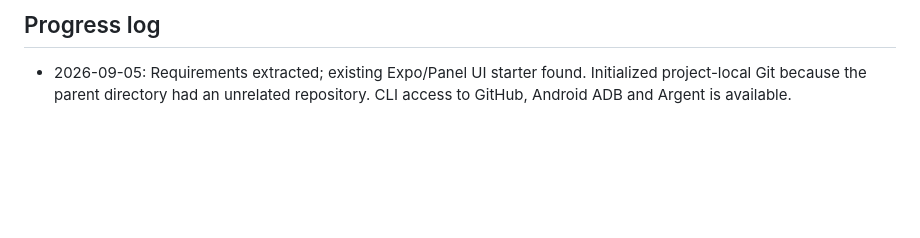
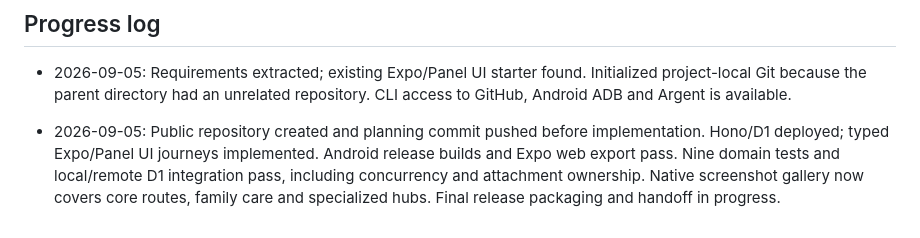
Before and after one commit to Seyamalam/CareNow, a Markdown page: docs/PLAN.md, the part around the change printed below. GitHub-like rendering; blank space fills up the shorter version.

```diff
--- a/docs/PLAN.md
+++ b/docs/PLAN.md
@@ -67,3 +67,5 @@ All planned demo journeys are implemented and validated. The demo uses Expo Reac
 ## Progress log
 
 - 2026-09-05: Requirements extracted; existing Expo/Panel UI starter found. Initialized project-local Git because the parent directory had an unrelated repository. CLI access to GitHub, Android ADB and Argent is available.
+
+- 2026-09-05: Public repository created and planning commit pushed before implementation. Hono/D1 deployed; typed Expo/Panel UI journeys implemented. Android release builds and Expo web export pass. Nine domain tests and local/remote D1 integration pass, including concurrency and attachment ownership. Native screenshot gallery now covers core routes, family care and specialized hubs. Final release packaging and handoff in progress.
```
Also changed, not shown: other parts of docs/PLAN.md (+34 -34 lines), README.md (+27 -12 lines), docs/ARCHITECTURE.md (+3 -3 lines), docs/ASSETS.md (added, +17 -0 lines), docs/DEMO.md (added, +26 -0 lines), docs/SETUP.md (added, +71 -0 lines), docs/screenshots/23-journal.png (added), docs/screenshots/24-postpartum.png (added), docs/screenshots/25-child-development.png (added), docs/screenshots/26-family-profile-form.png (added), 6 other files.
